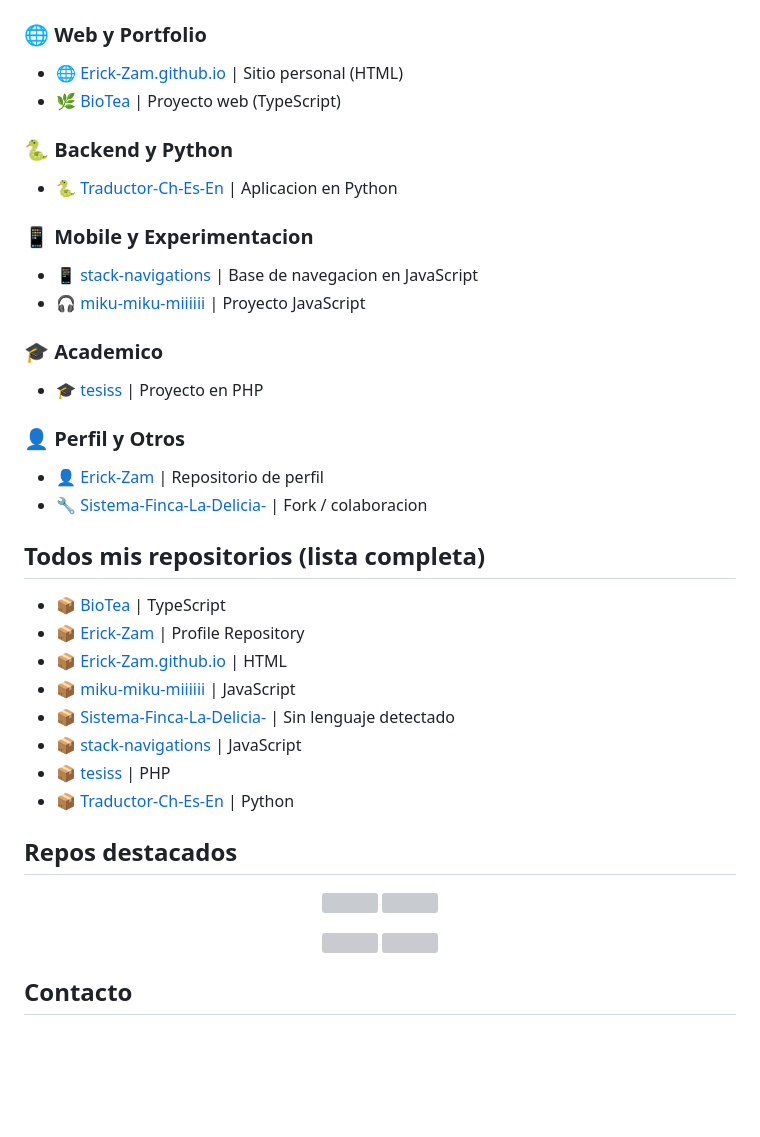
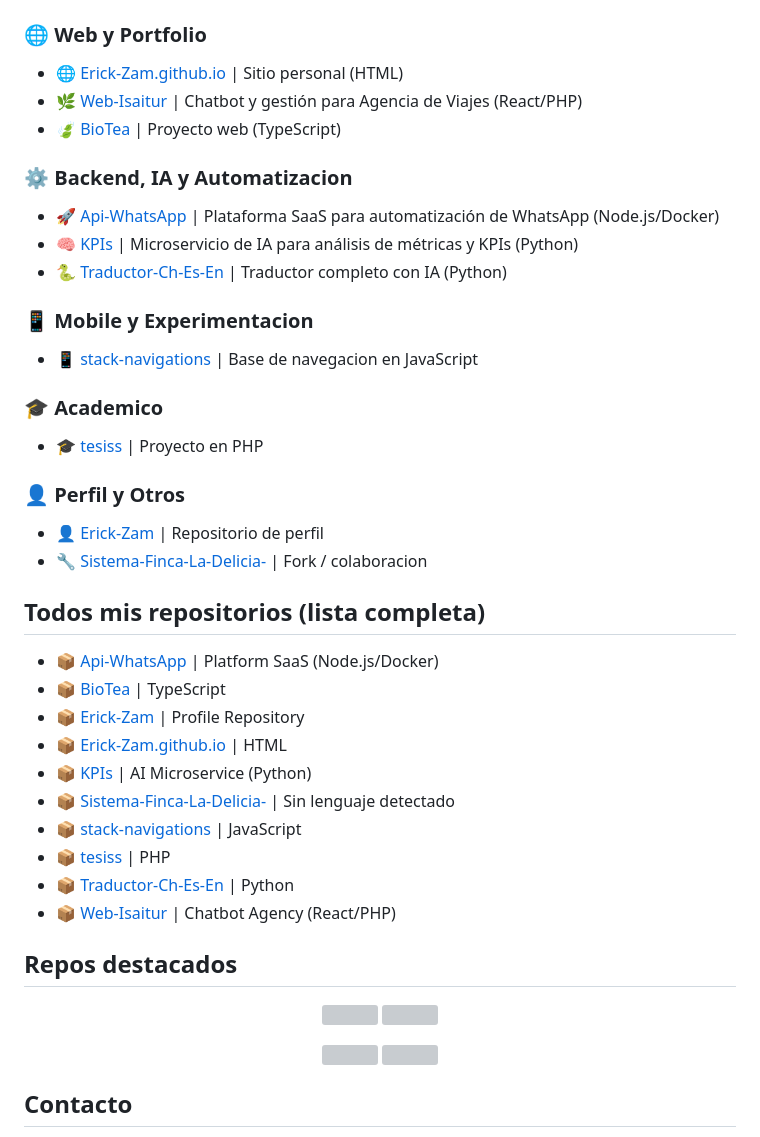
Before and after one commit to Erick-Zam/Erick-Zam, a Markdown page: README.md, the part around one of its changes. GitHub-like rendering; blank space fills up the shorter version; grey boxes are pictures that could not be loaded.

Commit message:
docs: update featured repositories and categories

```diff
--- a/README.md
+++ b/README.md
@@ -46,16 +46,18 @@ Ingeniero en Computacion enfocado en construir soluciones backend y despliegues
 ### 🌐 Web y Portfolio
 
 - 🌐 [Erick-Zam.github.io](https://github.com/Erick-Zam/Erick-Zam.github.io) | Sitio personal (HTML)
-- 🌿 [BioTea](https://github.com/Erick-Zam/BioTea) | Proyecto web (TypeScript)
+- 🌿 [Web-Isaitur](https://github.com/Erick-Zam/Web-Isaitur) | Chatbot y gestión para Agencia de Viajes (React/PHP)
+- 🍃 [BioTea](https://github.com/Erick-Zam/BioTea) | Proyecto web (TypeScript)
 
-### 🐍 Backend y Python
+### ⚙️ Backend, IA y Automatizacion
 
-- 🐍 [Traductor-Ch-Es-En](https://github.com/Erick-Zam/Traductor-Ch-Es-En) | Aplicacion en Python
+- 🚀 [Api-WhatsApp](https://github.com/Erick-Zam/Api-WhatsApp) | Plataforma SaaS para automatización de WhatsApp (Node.js/Docker)
+- 🧠 [KPIs](https://github.com/Erick-Zam/KPIs) | Microservicio de IA para análisis de métricas y KPIs (Python)
+- 🐍 [Traductor-Ch-Es-En](https://github.com/Erick-Zam/Traductor-Ch-Es-En) | Traductor completo con IA (Python)
 
 ### 📱 Mobile y Experimentacion
 
 - 📱 [stack-navigations](https://github.com/Erick-Zam/stack-navigations) | Base de navegacion en JavaScript
-- 🎧 [miku-miku-miiiiii](https://github.com/Erick-Zam/miku-miku-miiiiii) | Proyecto JavaScript
 
 ### 🎓 Academico
 
@@ -68,14 +70,16 @@ Ingeniero en Computacion enfocado en construir soluciones backend y despliegues
 
 ## Todos mis repositorios (lista completa)
 
+- 📦 [Api-WhatsApp](https://github.com/Erick-Zam/Api-WhatsApp) | Platform SaaS (Node.js/Docker)
 - 📦 [BioTea](https://github.com/Erick-Zam/BioTea) | TypeScript
 - 📦 [Erick-Zam](https://github.com/Erick-Zam/Erick-Zam) | Profile Repository
 - 📦 [Erick-Zam.github.io](https://github.com/Erick-Zam/Erick-Zam.github.io) | HTML
-- 📦 [miku-miku-miiiiii](https://github.com/Erick-Zam/miku-miku-miiiiii) | JavaScript
+- 📦 [KPIs](https://github.com/Erick-Zam/KPIs) | AI Microservice (Python)
 - 📦 [Sistema-Finca-La-Delicia-](https://github.com/Erick-Zam/Sistema-Finca-La-Delicia-) | Sin lenguaje detectado
 - 📦 [stack-navigations](https://github.com/Erick-Zam/stack-navigations) | JavaScript
 - 📦 [tesiss](https://github.com/Erick-Zam/tesiss) | PHP
 - 📦 [Traductor-Ch-Es-En](https://github.com/Erick-Zam/Traductor-Ch-Es-En) | Python
+- 📦 [Web-Isaitur](https://github.com/Erick-Zam/Web-Isaitur) | Chatbot Agency (React/PHP)
 
 ## Repos destacados
 
```
Also changed, not shown: other parts of README.md (+4 -4 lines).
